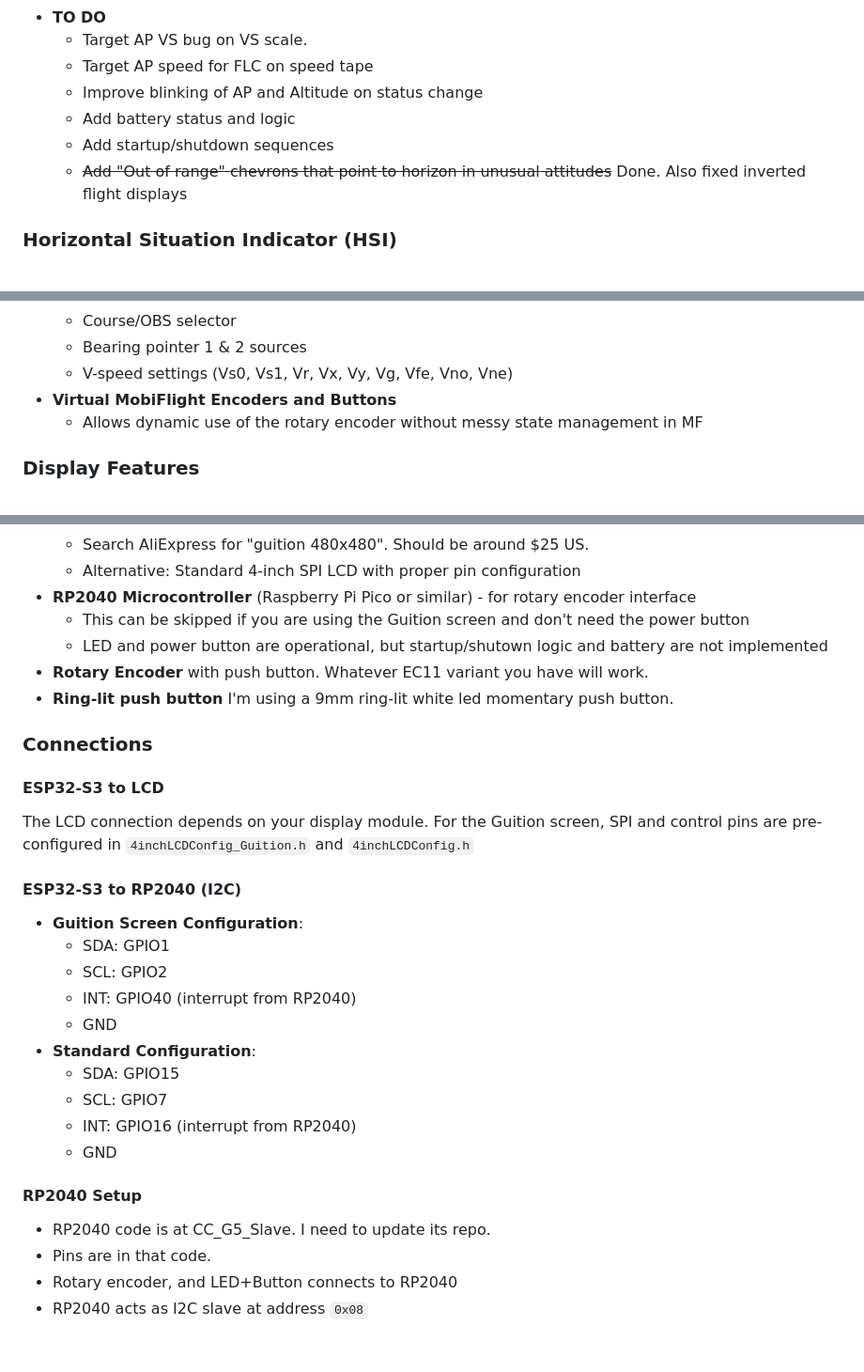
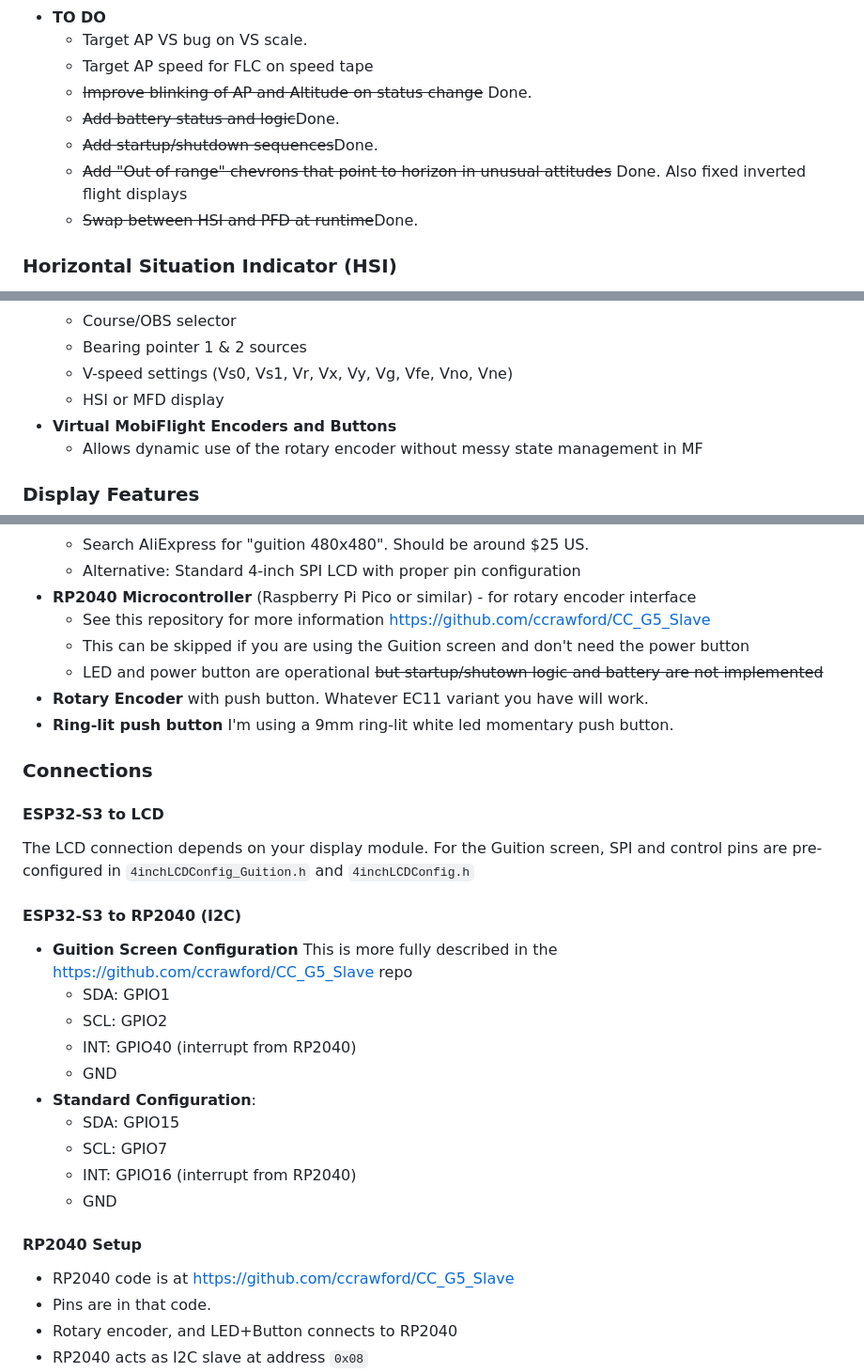
Before and after one commit to ccrawford/CC_G5, a Markdown page: README.md, 3 parts joined by grey strips. Shown at 94% size. Rendered like a GitHub page; blank space fills up the shorter version.

Commit message:
Revise README for clarity and updates
Updated README to reflect new features, hardware requirements, and software setup instructions. Added links to relevant repositories and clarified some configurations.

```diff
--- a/README.md
+++ b/README.md
@@ -45,10 +45,11 @@
   - **TO DO**
     - Target AP VS bug on VS scale.
     - Target AP speed for FLC on speed tape
-    - Improve blinking of AP and Altitude on status change
-    - Add battery status and logic
-    - Add startup/shutdown sequences
+    - ~~Improve blinking of AP and Altitude on status change~~ Done.
+    - ~~Add battery status and logic~~Done.
+    - ~~Add startup/shutdown sequences~~Done.
     - ~~Add "Out of range" chevrons that point to horizon in unusual attitudes~~ Done. Also fixed inverted flight displays
+    - ~~Swap between HSI and PFD at runtime~~Done.
 
   ### Horizontal Situation Indicator (HSI)
   - **Compass Rose**: 360° rotating compass with true heading display
@@ -77,6 +78,7 @@
     - Course/OBS selector
     - Bearing pointer 1 & 2 sources
     - V-speed settings (Vs0, Vs1, Vr, Vx, Vy, Vg, Vfe, Vno, Vne)
+    - HSI or MFD display
   - **Virtual MobiFlight Encoders and Buttons**
     - Allows dynamic use of the rotary encoder without messy state management in MF
 
@@ -127,8 +129,9 @@
     - Search AliExpress for "guition 480x480". Should be around $25 US.
     - Alternative: Standard 4-inch SPI LCD with proper pin configuration
   - **RP2040 Microcontroller** (Raspberry Pi Pico or similar) - for rotary encoder interface
+    - See this repository for more information https://github.com/ccrawford/CC_G5_Slave
     - This can be skipped if you are using the Guition screen and don't need the power button
-    - LED and power button are operational, but startup/shutown logic and battery are not implemented
+    - LED and power button are operational ~~but startup/shutown logic and battery are not implemented~~
   - **Rotary Encoder** with push button. Whatever EC11 variant you have will work.
   - **Ring-lit push button** I'm using a 9mm ring-lit white led momentary push button.
 
@@ -139,7 +142,7 @@
   pre-configured in `4inchLCDConfig_Guition.h` and `4inchLCDConfig.h`
 
   #### ESP32-S3 to RP2040 (I2C)
-  - **Guition Screen Configuration**:
+  - **Guition Screen Configuration** This is more fully described in the https://github.com/ccrawford/CC_G5_Slave repo
     - SDA: GPIO1
     - SCL: GPIO2
     - INT: GPIO40 (interrupt from RP2040)
@@ -151,7 +154,7 @@
     - GND
 
   #### RP2040 Setup
-  - RP2040 code is at CC_G5_Slave. I need to update its repo.
+  - RP2040 code is at https://github.com/ccrawford/CC_G5_Slave
   - Pins are in that code.
   - Rotary encoder, and LED+Button connects to RP2040
   - RP2040 acts as I2C slave at address `0x08`
```
